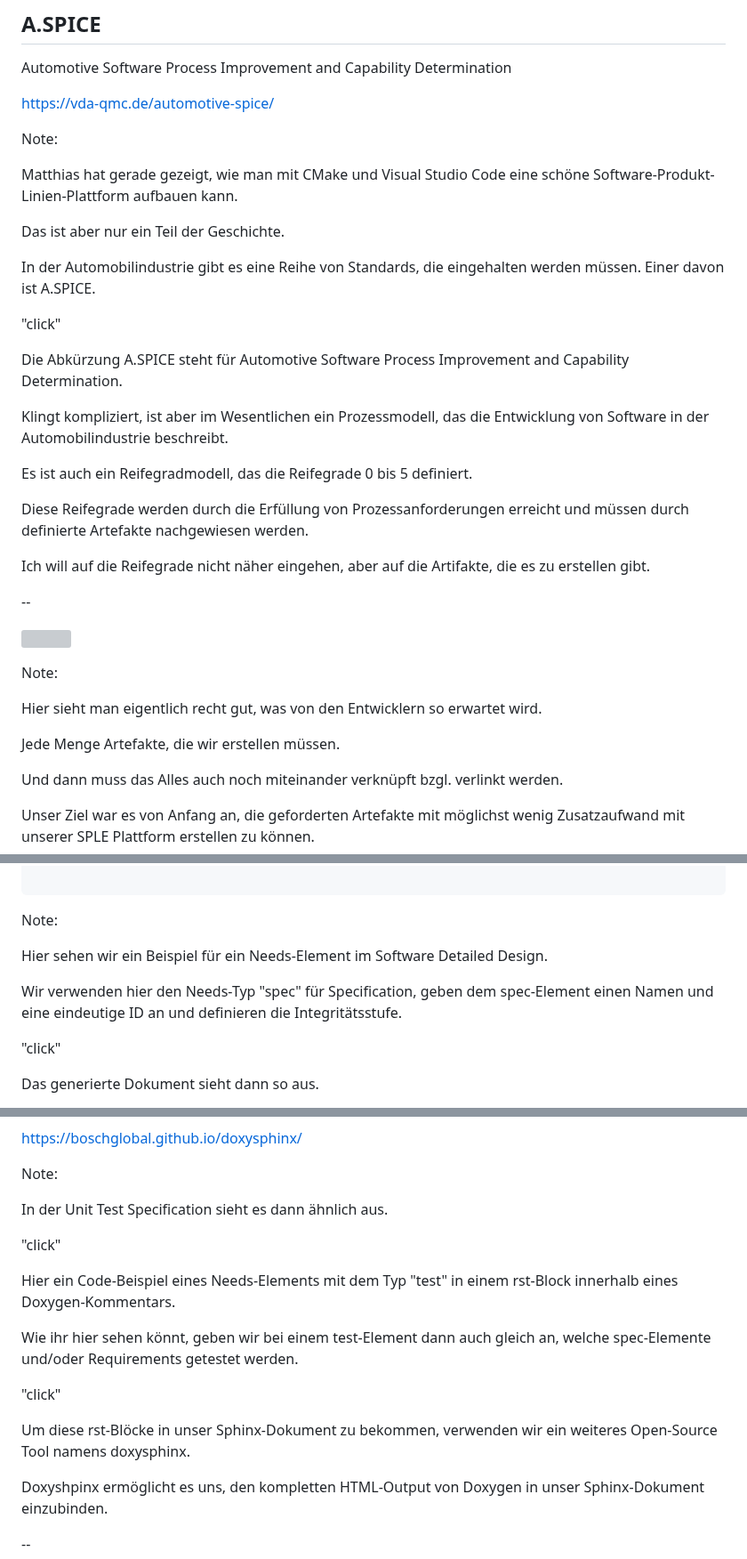
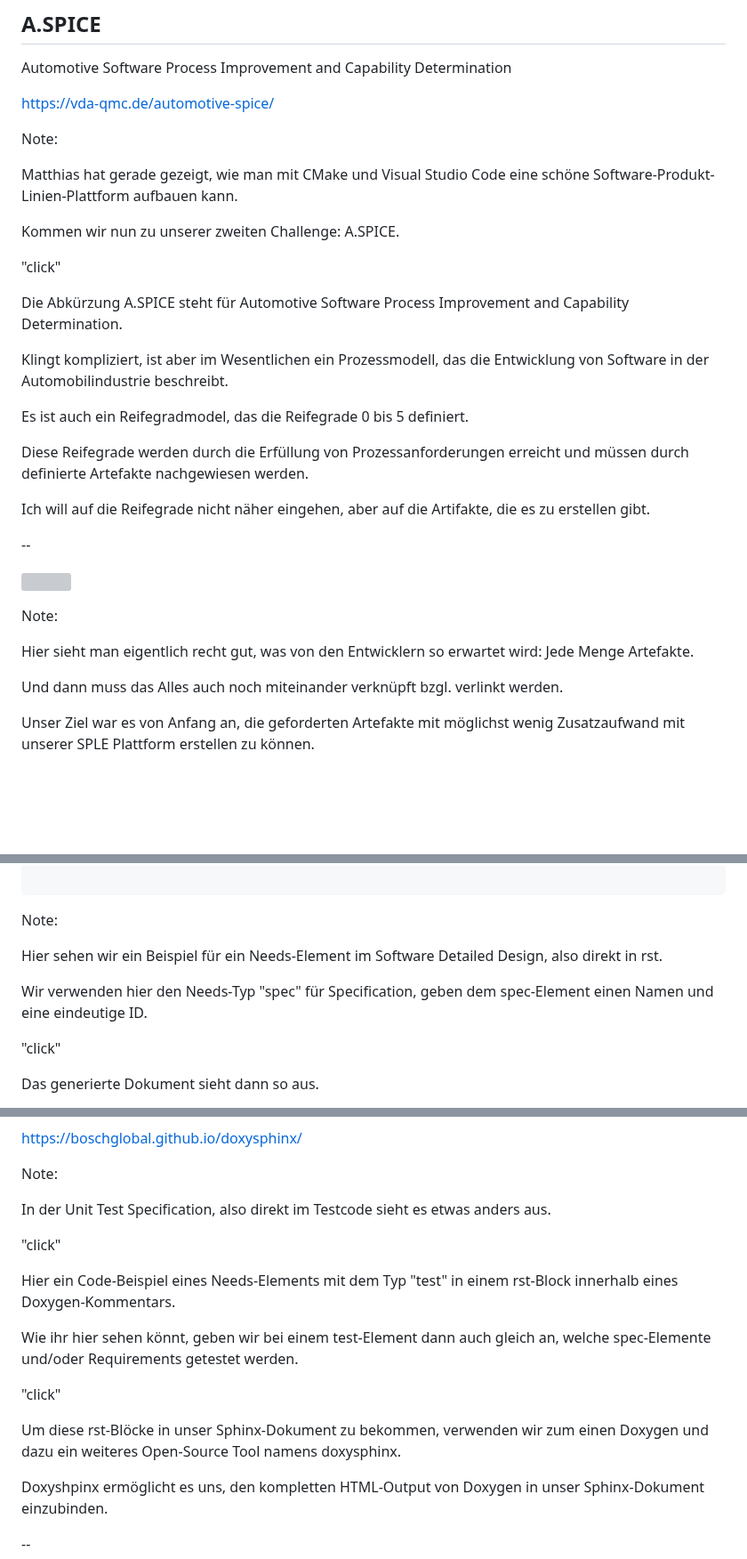
Before and after one commit to avengineers/CodeDays2024, a Markdown page: chapters/05_aspice.md, 3 parts joined by grey strips. Shown at 89% size. Drawn GitHub-style; blank space fills up the shorter version; grey boxes are pictures that could not be loaded.

```diff
--- a/chapters/05_aspice.md
+++ b/chapters/05_aspice.md
@@ -10,9 +10,7 @@ Note:
 
 Matthias hat gerade gezeigt, wie man mit CMake und Visual Studio Code eine schöne Software-Produkt-Linien-Plattform aufbauen kann.
 
-Das ist aber nur ein Teil der Geschichte.
-
-In der Automobilindustrie gibt es eine Reihe von Standards, die eingehalten werden müssen. Einer davon ist A.SPICE.
+Kommen wir nun zu unserer zweiten Challenge: A.SPICE.
 
 "click"
 
@@ -20,7 +18,7 @@ Die Abkürzung A.SPICE steht für Automotive Software Process Improvement and Ca
 
 Klingt kompliziert, ist aber im Wesentlichen ein Prozessmodell, das die Entwicklung von Software in der Automobilindustrie beschreibt.
 
-Es ist auch ein Reifegradmodell, das die Reifegrade 0 bis 5 definiert.
+Es ist auch ein Reifegradmodel, das die Reifegrade 0 bis 5 definiert.
 
 Diese Reifegrade werden durch die Erfüllung von Prozessanforderungen erreicht und müssen durch definierte Artefakte nachgewiesen werden.
 
@@ -34,9 +32,7 @@ Ich will auf die Reifegrade nicht näher eingehen, aber auf die Artifakte, die e
 
 Note:
 
-Hier sieht man eigentlich recht gut, was von den Entwicklern so erwartet wird.
-
-Jede Menge Artefakte, die wir erstellen müssen.
+Hier sieht man eigentlich recht gut, was von den Entwicklern so erwartet wird: Jede Menge Artefakte.
 
 Und dann muss das Alles auch noch miteinander verknüpft bzgl. verlinkt werden.
 
@@ -150,9 +144,9 @@ Design Considerations
 
 Note:
 
-Hier sehen wir ein Beispiel für ein Needs-Element im Software Detailed Design.
+Hier sehen wir ein Beispiel für ein Needs-Element im Software Detailed Design, also direkt in rst.
 
-Wir verwenden hier den Needs-Typ "spec" für Specification, geben dem spec-Element einen Namen und eine eindeutige ID an und definieren die Integritätsstufe.
+Wir verwenden hier den Needs-Typ "spec" für Specification, geben dem spec-Element einen Namen und eine eindeutige ID.
 
 "click"
 
@@ -199,7 +193,7 @@ https://boschglobal.github.io/doxysphinx/ <!-- .element: class="fragment" data-f
 
 Note:
 
-In der Unit Test Specification sieht es dann ähnlich aus.
+In der Unit Test Specification, also direkt im Testcode sieht es etwas anders aus.
 
 "click"
 
@@ -209,7 +203,7 @@ Wie ihr hier sehen könnt, geben wir bei einem test-Element dann auch gleich an,
 
 "click"
 
-Um diese rst-Blöcke in unser Sphinx-Dokument zu bekommen, verwenden wir ein weiteres Open-Source Tool namens doxysphinx.
+Um diese rst-Blöcke in unser Sphinx-Dokument zu bekommen, verwenden wir zum einen Doxygen und dazu ein weiteres Open-Source Tool namens doxysphinx.
 
 Doxyshpinx ermöglicht es uns, den kompletten HTML-Output von Doxygen in unser Sphinx-Dokument einzubinden.
 
```
Also changed, not shown: other parts of chapters/05_aspice.md (+2 -2 lines), chapters/06_ci.md (+3 -1 lines).
